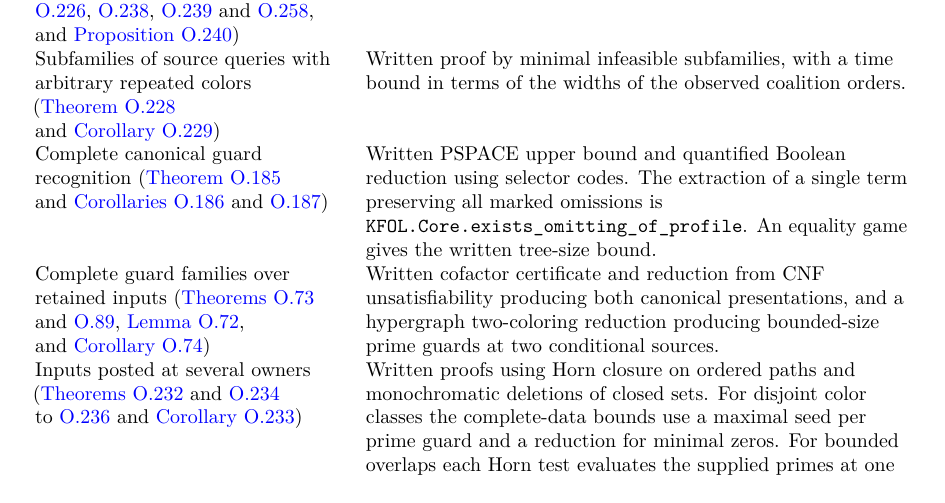
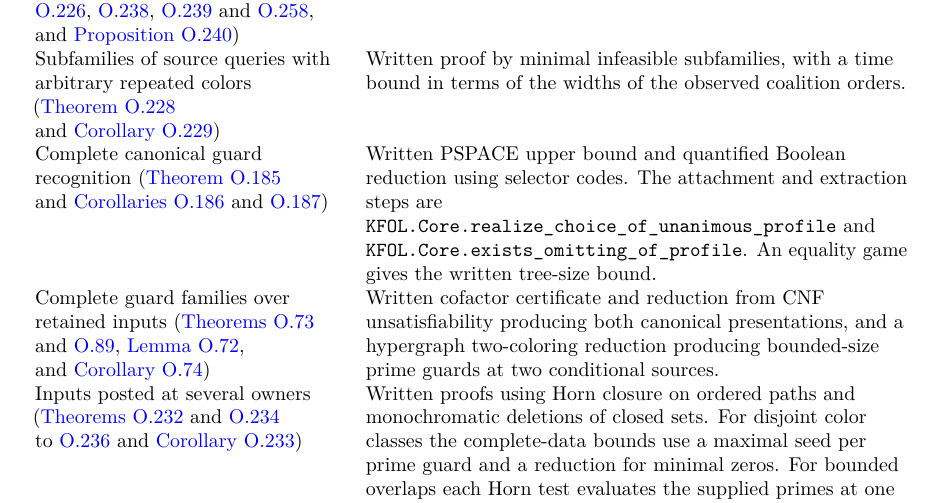
Before and after one commit to elazarg/KFOL, a LaTeX document (tr.tex, which reads sections/appendix-verification.tex): part of page 319 of 339, cut so that both start at the same text. Compiled offline with pdfLaTeX.

Commit message:
Verify the unanimous-profile construction for the complete guard reduction

```diff
--- a/sections/appendix-verification.tex
+++ b/sections/appendix-verification.tex
@@ -270,9 +270,10 @@
  in terms of the widths of the observed coalition orders.\\
 Complete canonical guard recognition (\cref{core:thm:complete-guard-pspace,core:cor:guard-incidence-lower-bound,core:cor:compact-guards-large-trees})
  & Written PSPACE upper bound and quantified Boolean reduction using
- selector codes. The extraction of a single term preserving all marked
- omissions is \path{KFOL.Core.exists_omitting_of_profile}. An equality
- game gives the written tree-size bound.\\
+ selector codes. The attachment and extraction steps are
+ \path{KFOL.Core.realize_choice_of_unanimous_profile} and
+ \path{KFOL.Core.exists_omitting_of_profile}. An equality game gives
+ the written tree-size bound.\\
 Complete guard families over retained inputs (\cref{core:thm:complete-acyclic-guard-complexity,core:lem:unmarked-background,core:thm:retained-background-cuts,core:cor:two-conditional-guard-complexity})
  & Written cofactor certificate and reduction from CNF unsatisfiability
  producing both canonical presentations, and a hypergraph two-coloring
```
Also changed, not shown: 1 other file.
